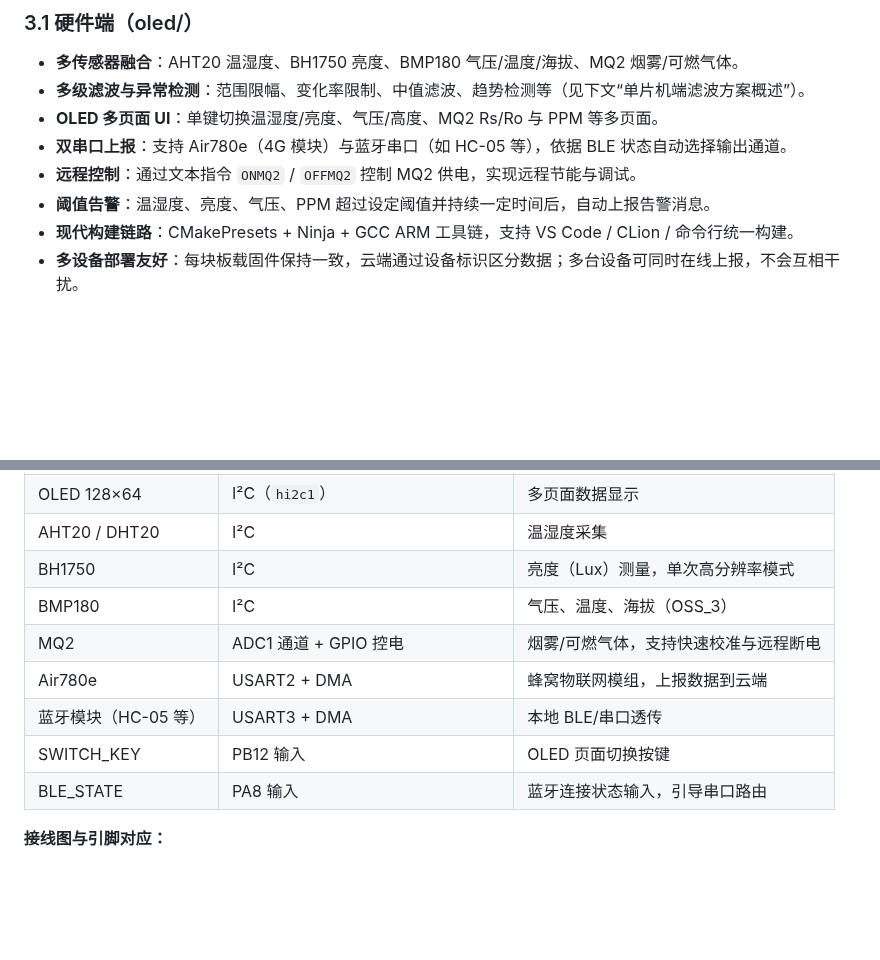
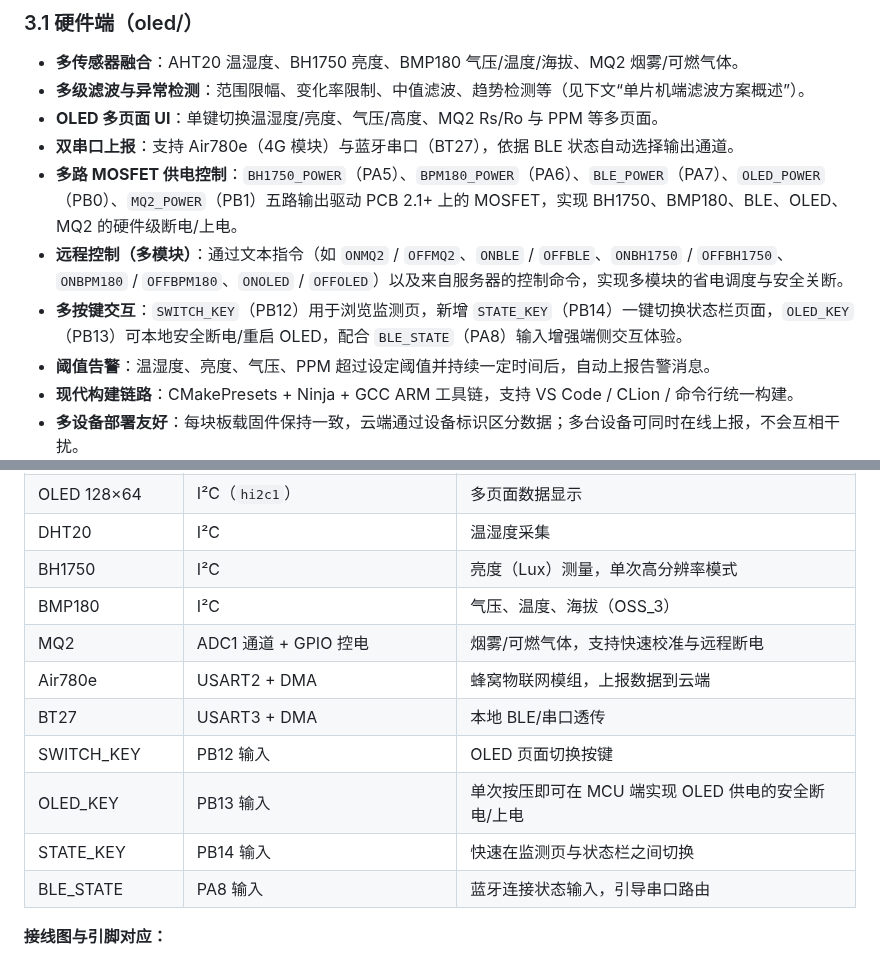
Before and after one commit to longmxuc/Intelligent-Monitoring-System, a Markdown page: README.md, 2 parts joined by grey strips. Drawn GitHub-style; blank space fills up the shorter version.

```diff
--- a/README.md
+++ b/README.md
@@ -147,8 +154,10 @@
 - **多传感器融合**：AHT20 温湿度、BH1750 亮度、BMP180 气压/温度/海拔、MQ2 烟雾/可燃气体。
 - **多级滤波与异常检测**：范围限幅、变化率限制、中值滤波、趋势检测等（见下文“单片机端滤波方案概述”）。
 - **OLED 多页面 UI**：单键切换温湿度/亮度、气压/高度、MQ2 Rs/Ro 与 PPM 等多页面。
-- **双串口上报**：支持 Air780e（4G 模块）与蓝牙串口（如 HC-05 等），依据 BLE 状态自动选择输出通道。
-- **远程控制**：通过文本指令 `ONMQ2` / `OFFMQ2` 控制 MQ2 供电，实现远程节能与调试。
+- **双串口上报**：支持 Air780e（4G 模块）与蓝牙串口（BT27），依据 BLE 状态自动选择输出通道。
+- **多路 MOSFET 供电控制**：`BH1750_POWER`（PA5）、`BPM180_POWER`（PA6）、`BLE_POWER`（PA7）、`OLED_POWER`（PB0）、`MQ2_POWER`（PB1）五路输出驱动 PCB 2.1+ 上的 MOSFET，实现 BH1750、BMP180、BLE、OLED、MQ2 的硬件级断电/上电。
+- **远程控制（多模块）**：通过文本指令（如 `ONMQ2` / `OFFMQ2`、`ONBLE` / `OFFBLE`、`ONBH1750` / `OFFBH1750`、`ONBPM180` / `OFFBPM180`、`ONOLED` / `OFFOLED`）以及来自服务器的控制命令，实现多模块的省电调度与安全关断。
+- **多按键交互**：`SWITCH_KEY`（PB12）用于浏览监测页，新增 `STATE_KEY`（PB14）一键切换状态栏页面，`OLED_KEY`（PB13）可本地安全断电/重启 OLED，配合 `BLE_STATE`（PA8）输入增强端侧交互体验。
 - **阈值告警**：温湿度、亮度、气压、PPM 超过设定阈值并持续一定时间后，自动上报告警消息。
 - **现代构建链路**：CMakePresets + Ninja + GCC ARM 工具链，支持 VS Code / CLion / 命令行统一构建。
 - **多设备部署友好**：每块板载固件保持一致，云端通过设备标识区分数据；多台设备可同时在线上报，不会互相干扰。
@@ -160,13 +169,15 @@
 | --- | --- | --- |
 | STM32F103C8T6 | Cortex-M3 @ 72 MHz，64 KB Flash | 主控，使用 STM32Cube HAL |
 | OLED 128×64 | I²C（`hi2c1`） | 多页面数据显示 |
-| AHT20 / DHT20 | I²C | 温湿度采集 |
+| DHT20 | I²C | 温湿度采集 |
 | BH1750 | I²C | 亮度（Lux）测量，单次高分辨率模式 |
 | BMP180 | I²C | 气压、温度、海拔（OSS_3） |
 | MQ2 | ADC1 通道 + GPIO 控电 | 烟雾/可燃气体，支持快速校准与远程断电 |
 | Air780e | USART2 + DMA | 蜂窝物联网模组，上报数据到云端 |
-| 蓝牙模块（HC-05 等） | USART3 + DMA | 本地 BLE/串口透传 |
+| BT27 | USART3 + DMA | 本地 BLE/串口透传 |
 | SWITCH_KEY | PB12 输入 | OLED 页面切换按键 |
+| OLED_KEY | PB13 输入 | 单次按压即可在 MCU 端实现 OLED 供电的安全断电/上电 |
+| STATE_KEY | PB14 输入 | 快速在监测页与状态栏之间切换 |
 | BLE_STATE | PA8 输入 | 蓝牙连接状态输入，引导串口路由 |
 
 **接线图与引脚对应：**
```
Also changed, not shown: other parts of README.md (+18 -5 lines).
